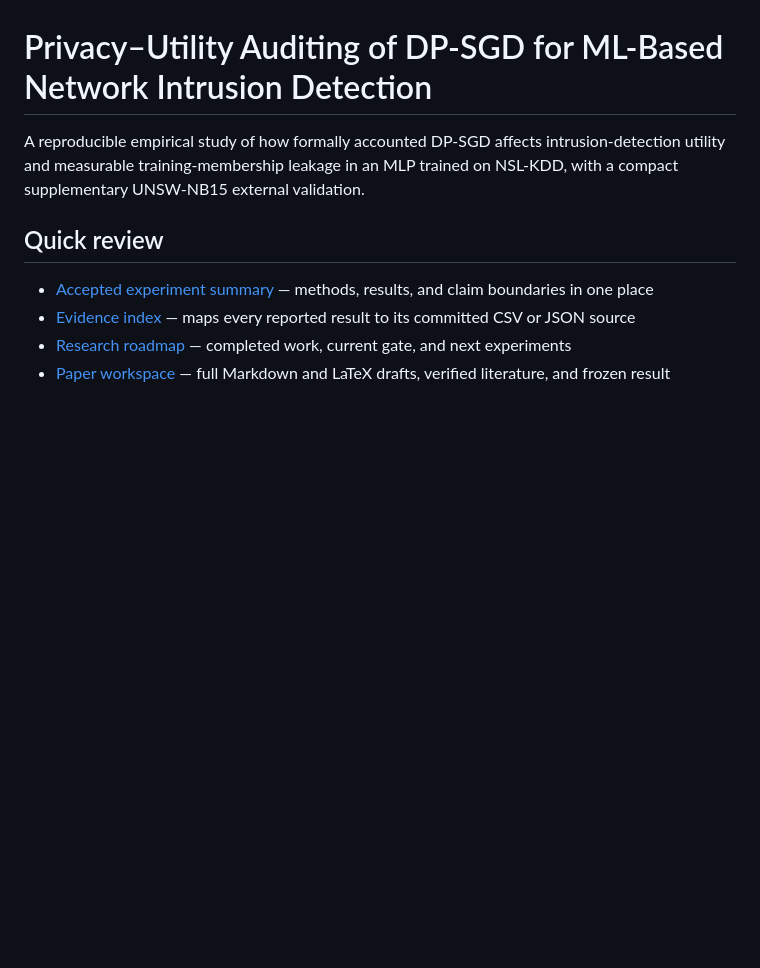
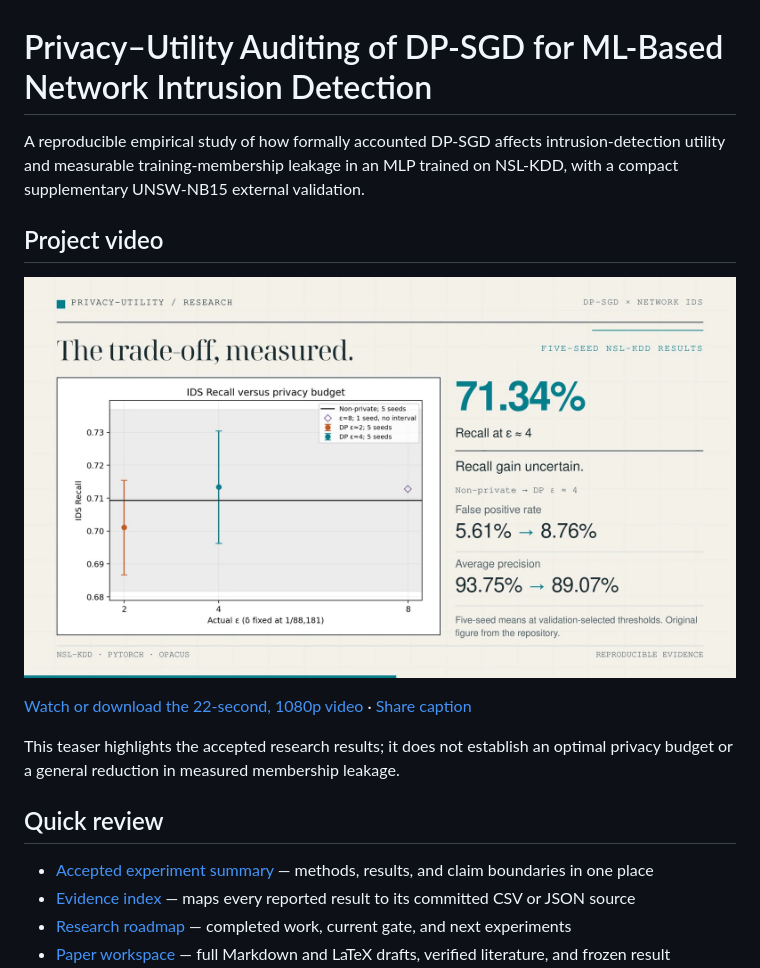
Before and after one commit to tawsif113/privacy-utility-dp-ids, a Markdown page: README.md, the part around the change. Rendered like a GitHub page; pictures changed too: media/research-teaser.jpg (added); blank space fills up the shorter version.

Commit message:
docs: add research teaser video and share assets

```diff
--- a/README.md
+++ b/README.md
@@ -1,6 +1,14 @@
 # Privacy–Utility Auditing of DP-SGD for ML-Based Network Intrusion Detection
 
 A reproducible empirical study of how formally accounted DP-SGD affects intrusion-detection utility and measurable training-membership leakage in an MLP trained on NSL-KDD, with a compact supplementary UNSW-NB15 external validation.
+
+## Project video
+
+[![Watch the research teaser: What does privacy cost?](media/research-teaser.jpg)](media/research-teaser.mp4)
+
+[Watch or download the 22-second, 1080p video](media/research-teaser.mp4) · [Share caption](media/share-caption.txt)
+
+This teaser highlights the accepted research results; it does not establish an optimal privacy budget or a general reduction in measured membership leakage.
 
 ## Quick review
 
```
Also changed, not shown: 2 other files.
